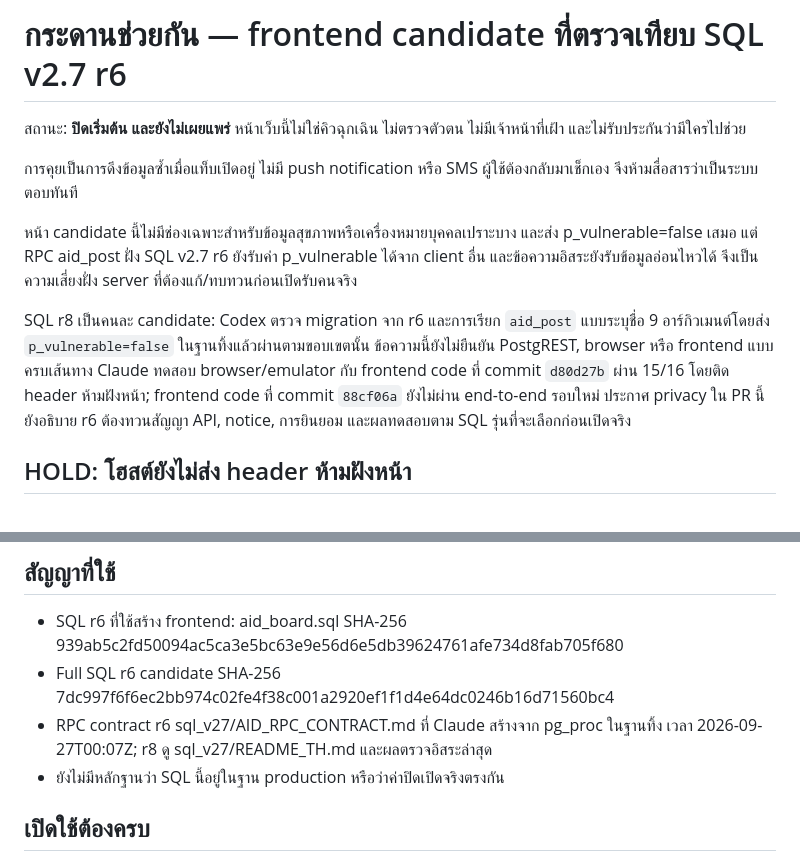
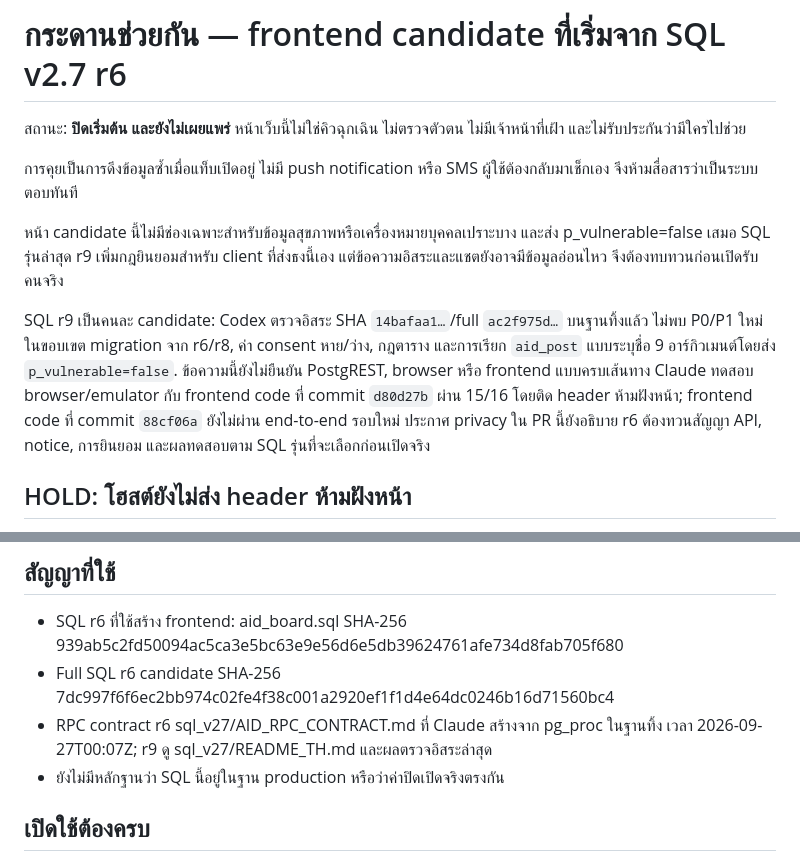
Before and after one commit to JameLight/titanth-site, a Markdown page: flood-aid/README_TH.md, 2 parts joined by grey strips. Drawn GitHub-style.

Commit message:
docs: record r9 independent scope and remaining aid board gates

```diff
--- a/flood-aid/README_TH.md
+++ b/flood-aid/README_TH.md
@@ -1,12 +1,12 @@
-# กระดานช่วยกัน — frontend candidate ที่ตรวจเทียบ SQL v2.7 r6
+# กระดานช่วยกัน — frontend candidate ที่เริ่มจาก SQL v2.7 r6
 
 สถานะ: **ปิดเริ่มต้น และยังไม่เผยแพร่** หน้าเว็บนี้ไม่ใช่คิวฉุกเฉิน ไม่ตรวจตัวตน ไม่มีเจ้าหน้าที่เฝ้า และไม่รับประกันว่ามีใครไปช่วย
 
 การคุยเป็นการดึงข้อมูลซ้ำเมื่อแท็บเปิดอยู่ ไม่มี push notification หรือ SMS ผู้ใช้ต้องกลับมาเช็กเอง จึงห้ามสื่อสารว่าเป็นระบบตอบทันที
 
-หน้า candidate นี้ไม่มีช่องเฉพาะสำหรับข้อมูลสุขภาพหรือเครื่องหมายบุคคลเปราะบาง และส่ง p_vulnerable=false เสมอ แต่ RPC aid_post ฝั่ง SQL v2.7 r6 ยังรับค่า p_vulnerable ได้จาก client อื่น และข้อความอิสระยังรับข้อมูลอ่อนไหวได้ จึงเป็นความเสี่ยงฝั่ง server ที่ต้องแก้/ทบทวนก่อนเปิดรับคนจริง
+หน้า candidate นี้ไม่มีช่องเฉพาะสำหรับข้อมูลสุขภาพหรือเครื่องหมายบุคคลเปราะบาง และส่ง p_vulnerable=false เสมอ SQL รุ่นล่าสุด r9 เพิ่มกฎยินยอมสำหรับ client ที่ส่งธงนี้เอง แต่ข้อความอิสระและแชตยังอาจมีข้อมูลอ่อนไหว จึงต้องทบทวนก่อนเปิดรับคนจริง
 
-SQL r8 เป็นคนละ candidate: Codex ตรวจ migration จาก r6 และการเรียก `aid_post` แบบระบุชื่อ 9 อาร์กิวเมนต์โดยส่ง `p_vulnerable=false` ในฐานทิ้งแล้วผ่านตามขอบเขตนั้น ข้อความนี้ยังไม่ยืนยัน PostgREST, browser หรือ frontend แบบครบเส้นทาง Claude ทดสอบ browser/emulator กับ frontend code ที่ commit `d80d27b` ผ่าน 15/16 โดยติด header ห้ามฝังหน้า; frontend code ที่ commit `88cf06a` ยังไม่ผ่าน end-to-end รอบใหม่ ประกาศ privacy ใน PR นี้ยังอธิบาย r6 ต้องทวนสัญญา API, notice, การยินยอม และผลทดสอบตาม SQL รุ่นที่จะเลือกก่อนเปิดจริง
+SQL r9 เป็นคนละ candidate: Codex ตรวจอิสระ SHA `14bafaa1…`/full `ac2f975d…` บนฐานทิ้งแล้ว ไม่พบ P0/P1 ใหม่ในขอบเขต migration จาก r6/r8, ค่า consent หาย/ว่าง, กฎตาราง และการเรียก `aid_post` แบบระบุชื่อ 9 อาร์กิวเมนต์โดยส่ง `p_vulnerable=false`. ข้อความนี้ยังไม่ยืนยัน PostgREST, browser หรือ frontend แบบครบเส้นทาง Claude ทดสอบ browser/emulator กับ frontend code ที่ commit `d80d27b` ผ่าน 15/16 โดยติด header ห้ามฝังหน้า; frontend code ที่ commit `88cf06a` ยังไม่ผ่าน end-to-end รอบใหม่ ประกาศ privacy ใน PR นี้ยังอธิบาย r6 ต้องทวนสัญญา API, notice, การยินยอม และผลทดสอบตาม SQL รุ่นที่จะเลือกก่อนเปิดจริง
 
 ## HOLD: โฮสต์ยังไม่ส่ง header ห้ามฝังหน้า
 
@@ -19,7 +19,7 @@ SQL r8 เป็นคนละ candidate: Codex ตรวจ migration จา
 
 - SQL r6 ที่ใช้สร้าง frontend: aid_board.sql SHA-256 939ab5c2fd50094ac5ca3e5bc63e9e56d6e5db39624761afe734d8fab705f680
 - Full SQL r6 candidate SHA-256 7dc997f6f6ec2bb974c02fe4f38c001a2920ef1f1d4e64dc0246b16d71560bc4
-- RPC contract r6 sql_v27/AID_RPC_CONTRACT.md ที่ Claude สร้างจาก pg_proc ในฐานทิ้ง เวลา 2026-09-27T00:07Z; r8 ดู sql_v27/README_TH.md และผลตรวจอิสระล่าสุด
+- RPC contract r6 sql_v27/AID_RPC_CONTRACT.md ที่ Claude สร้างจาก pg_proc ในฐานทิ้ง เวลา 2026-09-27T00:07Z; r9 ดู sql_v27/README_TH.md และผลตรวจอิสระล่าสุด
 - ยังไม่มีหลักฐานว่า SQL นี้อยู่ในฐาน production หรือว่าค่าปิดเปิดจริงตรงกัน
 
 ## เปิดใช้ต้องครบ
```
